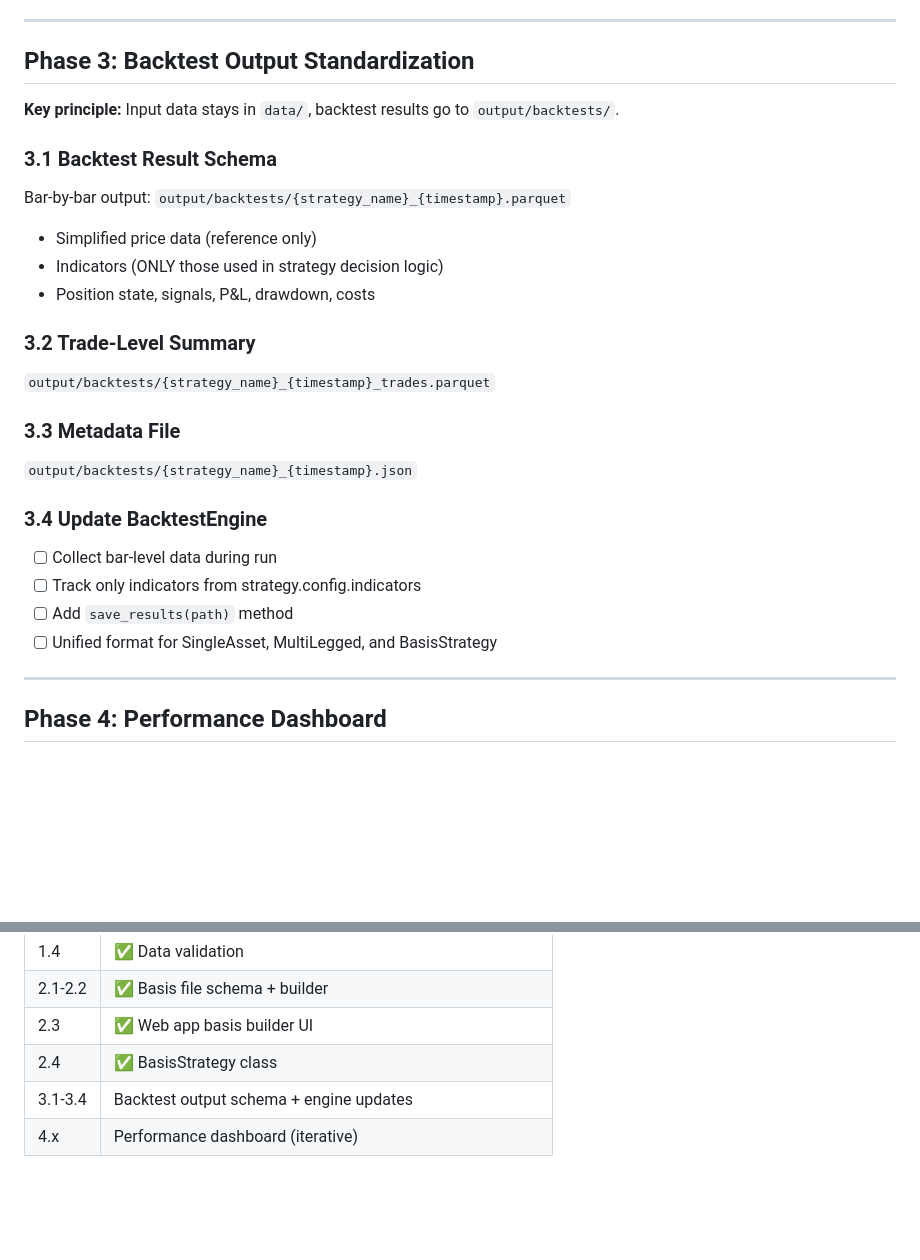
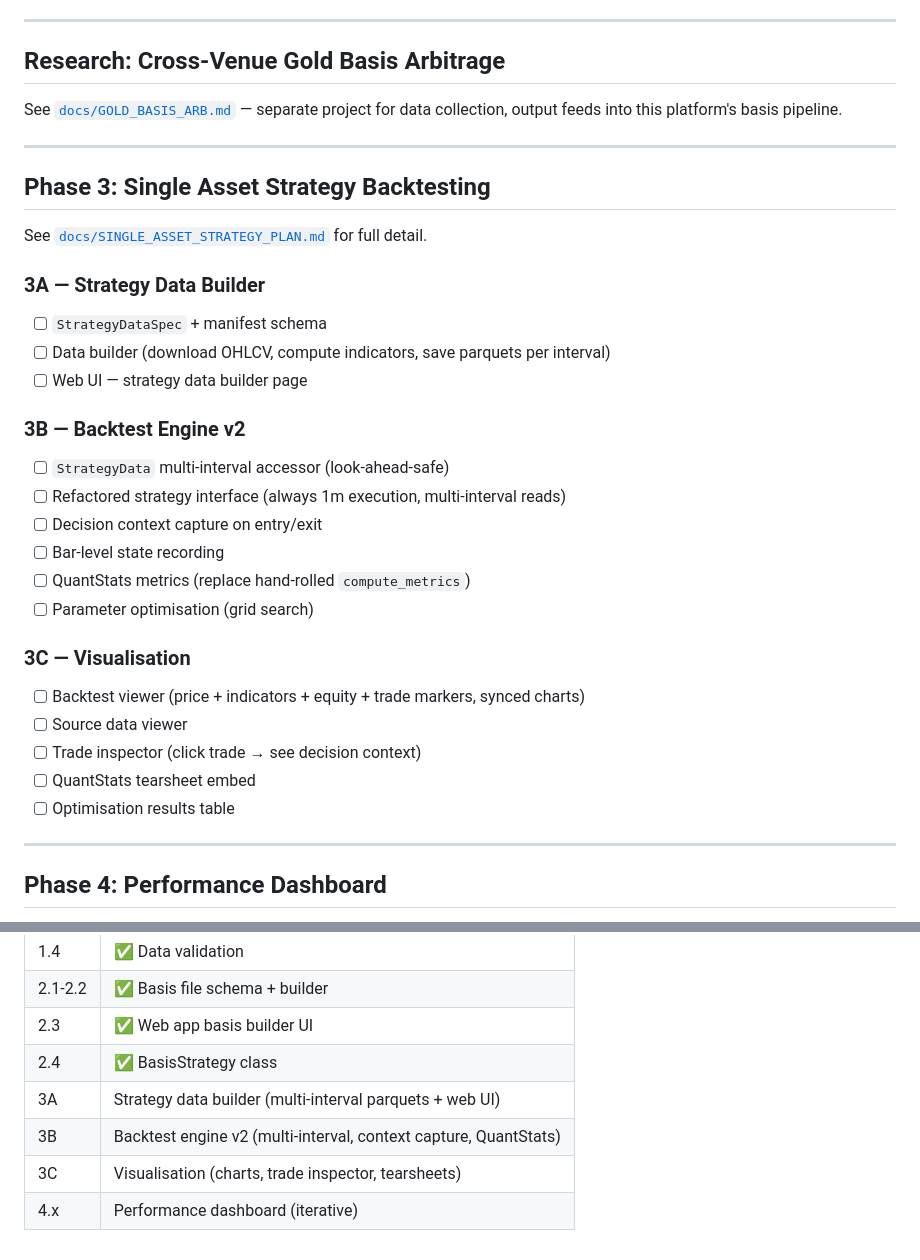
Before and after one commit to shaunsales/arbseeker, a Markdown page: docs/PLAN_ARCHIVE.md, 2 parts joined by grey strips. Rendered like a GitHub page; blank space fills up the shorter version.

```diff
--- a/PLAN.md
+++ b/docs/PLAN_ARCHIVE.md
@@ -105,27 +105,35 @@ Module: `core/data/basis.py` with `create_basis_file()` function.
 
 ---
 
-## Phase 3: Backtest Output Standardization
+## Research: Cross-Venue Gold Basis Arbitrage
 
-**Key principle:** Input data stays in `data/`, backtest results go to `output/backtests/`.
+See [`docs/GOLD_BASIS_ARB.md`](docs/GOLD_BASIS_ARB.md) — separate project for data collection, output feeds into this platform's basis pipeline.
 
-### 3.1 Backtest Result Schema
-Bar-by-bar output: `output/backtests/{strategy_name}_{timestamp}.parquet`
-- Simplified price data (reference only)
-- Indicators (ONLY those used in strategy decision logic)
-- Position state, signals, P&L, drawdown, costs
+---
 
-### 3.2 Trade-Level Summary
-`output/backtests/{strategy_name}_{timestamp}_trades.parquet`
+## Phase 3: Single Asset Strategy Backtesting
 
-### 3.3 Metadata File
-`output/backtests/{strategy_name}_{timestamp}.json`
+See [`docs/SINGLE_ASSET_STRATEGY_PLAN.md`](docs/SINGLE_ASSET_STRATEGY_PLAN.md) for full detail.
 
-### 3.4 Update BacktestEngine
-- [ ] Collect bar-level data during run
-- [ ] Track only indicators from strategy.config.indicators
-- [ ] Add `save_results(path)` method
-- [ ] Unified format for SingleAsset, MultiLegged, and BasisStrategy
+### 3A — Strategy Data Builder
+- [ ] `StrategyDataSpec` + manifest schema
+- [ ] Data builder (download OHLCV, compute indicators, save parquets per interval)
+- [ ] Web UI — strategy data builder page
+
+### 3B — Backtest Engine v2
+- [ ] `StrategyData` multi-interval accessor (look-ahead-safe)
+- [ ] Refactored strategy interface (always 1m execution, multi-interval reads)
+- [ ] Decision context capture on entry/exit
+- [ ] Bar-level state recording
+- [ ] QuantStats metrics (replace hand-rolled `compute_metrics`)
+- [ ] Parameter optimisation (grid search)
+
+### 3C — Visualisation
+- [ ] Backtest viewer (price + indicators + equity + trade markers, synced charts)
+- [ ] Source data viewer
+- [ ] Trade inspector (click trade → see decision context)
+- [ ] QuantStats tearsheet embed
+- [ ] Optimisation results table
 
 ---
 
@@ -149,5 +157,7 @@ Bar-by-bar output: `output/backtests/{strategy_name}_{timestamp}.parquet`
 | 2.1-2.2 | ✅ Basis file schema + builder |
 | 2.3 | ✅ Web app basis builder UI |
 | 2.4 | ✅ BasisStrategy class |
-| 3.1-3.4 | Backtest output schema + engine updates |
+| 3A | Strategy data builder (multi-interval parquets + web UI) |
+| 3B | Backtest engine v2 (multi-interval, context capture, QuantStats) |
+| 3C | Visualisation (charts, trade inspector, tearsheets) |
 | 4.x | Performance dashboard (iterative) |
```
Also changed, not shown: docs/GOLD_BASIS_ARB.md (added, +47 -0 lines), docs/SINGLE_ASSET_STRATEGY_PLAN.md (added, +268 -0 lines).
